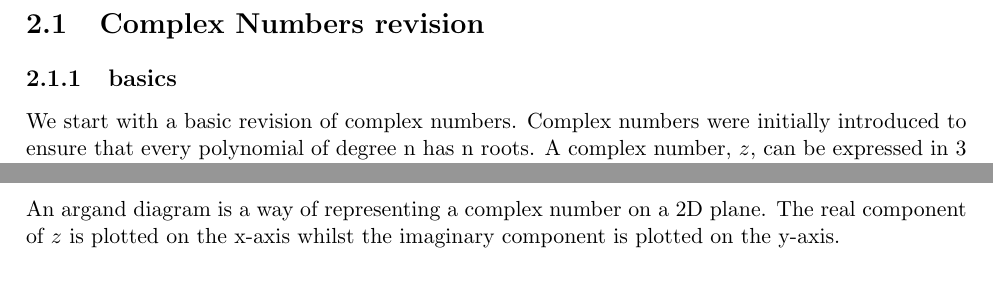
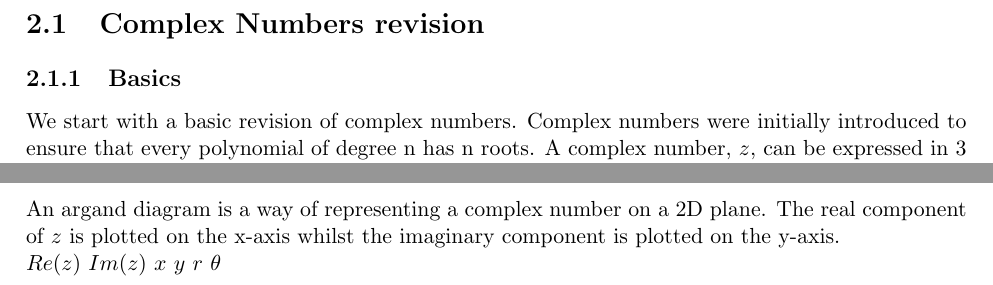
Before and after one commit to hirseyii/phys-doc, a LaTeX thesis (volume 2/volume-2.tex, which reads volume 2/complex/complex.tex): two parts of page 4 of 5, joined at a grey line, cut so that both start at the same text. Compiled offline with pdfLaTeX.

Commit message:
complex change

```diff
--- a/volume 2/complex/complex.tex
+++ b/volume 2/complex/complex.tex
@@ -2,14 +2,21 @@
 \minitoc
 \pagebreak
 \section{Complex Numbers revision}
-\subsection{basics}
-We start with a basic revision of complex numbers. Complex numbers were initially introduced to ensure that every polynomial of degree n has n roots. A complex number, $z$, can be expressed in 3 forms:
+\subsection{Basics}
+We start with a basic revision of complex numbers.
+ Complex numbers were initially introduced to ensure that every polynomial of degree n has n roots.
+ A complex number, $z$, can be expressed in 3 forms:
 \begin{enumerate}
 	\item $z=x+iy$
 	\item $z=R(cos\theta+isin\theta)$
 	\item $z=Re^{i\theta}$
 \end{enumerate}
-In case your memory is that poor, $i$ is the square root of -1. Addition of complex numbers is defined as follows $$(x+iy) + (a+ib) = (x+a) + i(y+b) $$
-which should be pretty obvious. Subtraction is not defined explicitly but by changing $a$ to $-a$ and $b$ to $-b$. Multiplication is also defined $$(x+iy)(a+ib) = (ax-by)+i(bx+ay)$$
+In case your memory is that poor, $i$ is the square root of -1.
+ Addition of complex numbers is defined as follows $$(x+iy) + (a+ib) = (x+a) + i(y+b) $$
+which should be pretty obvious.
+ Subtraction is not defined explicitly but by changing $a$ to $-a$ and $b$ to $-b$.
+  Multiplication is also defined $$(x+iy)(a+ib) = (ax-by)+i(bx+ay)$$
 \subsection{Argand Diagrams}
-An argand diagram is a way of representing a complex number on a 2D plane. The real component of $z$ is plotted on the x-axis whilst the imaginary component is plotted on the y-axis.
+An argand diagram is a way of representing a complex number on a 2D plane.
+ The real component of $z$ is plotted on the x-axis whilst the imaginary component is plotted on the y-axis. \\
+$Re(z)$     $Im(z)$    $x$     $y$     $r$     $\theta$
```
Also changed, not shown: volume 2/complex/argand.png (added).
